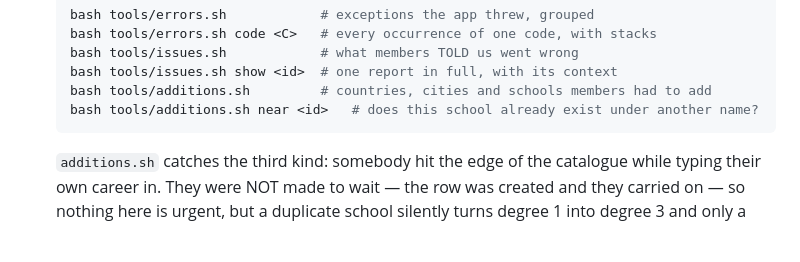
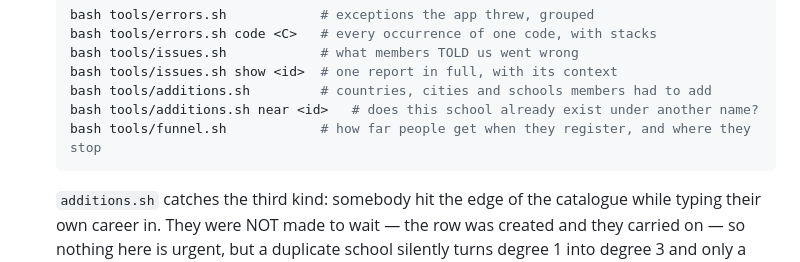
Before and after one commit to edgeoinnovations-resources/6DegreesBeta, a Markdown page: CLAUDE.md, the part around the change. Rendered like a GitHub page; blank space fills up the shorter version.

Commit message:
CLAUDE.md: the registration funnel is a start-of-session read too
Co-Authored-By: Claude Opus 5 (1M context) <noreply@anthropic.com>
Claude-Session: https://claude.ai/code/session_01VdmWnq6WfcaMHxQ3Sn3pvV

````diff
--- a/CLAUDE.md
+++ b/CLAUDE.md
@@ -53,6 +53,7 @@ a city. It is now 77. A member-added school counts as high: they worked there.
    bash tools/issues.sh show <id>  # one report in full, with its context
    bash tools/additions.sh         # countries, cities and schools members had to add
    bash tools/additions.sh near <id>   # does this school already exist under another name?
+   bash tools/funnel.sh            # how far people get when they register, and where they stop
    ```
    `additions.sh` catches the third kind: somebody hit the edge of the catalogue
    while typing their own career in. They were NOT made to wait — the row was
````
